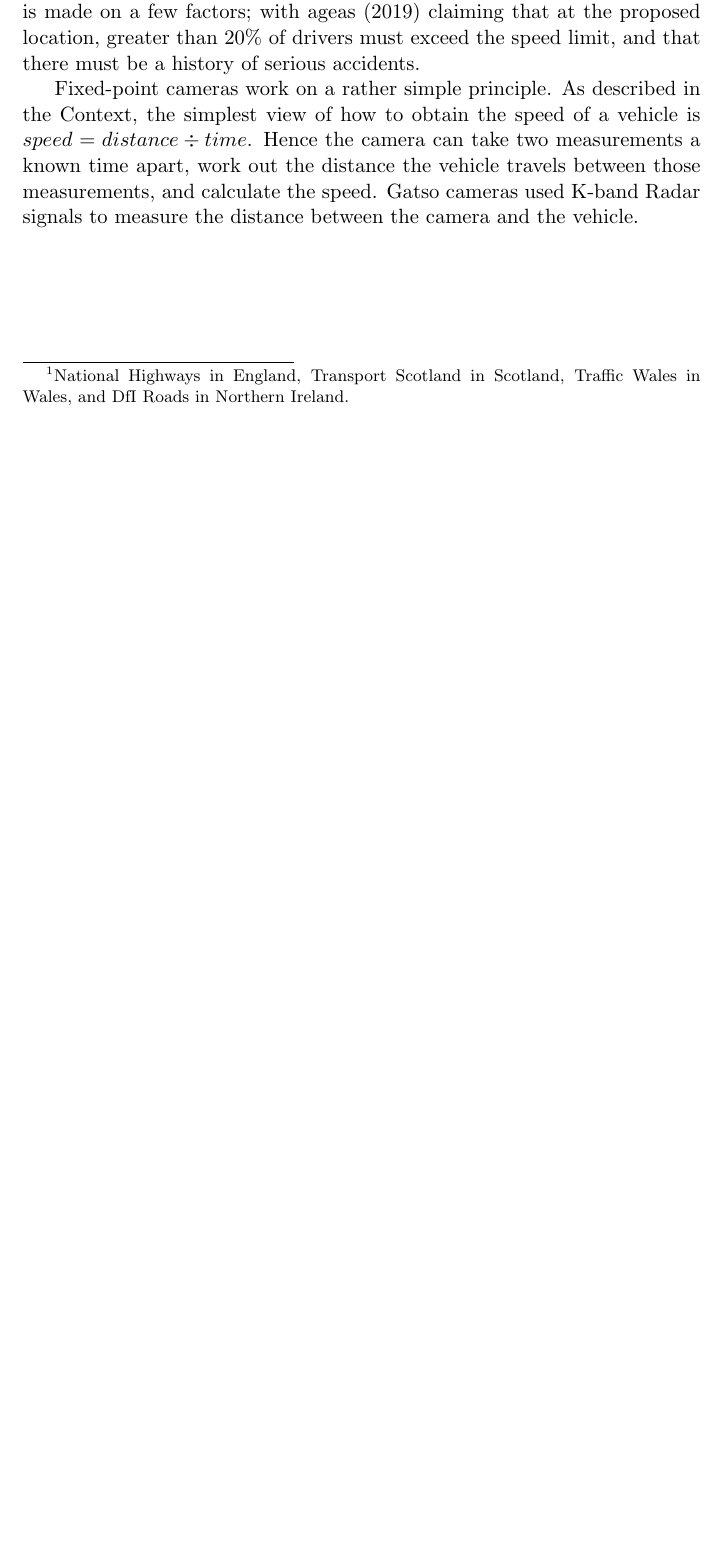
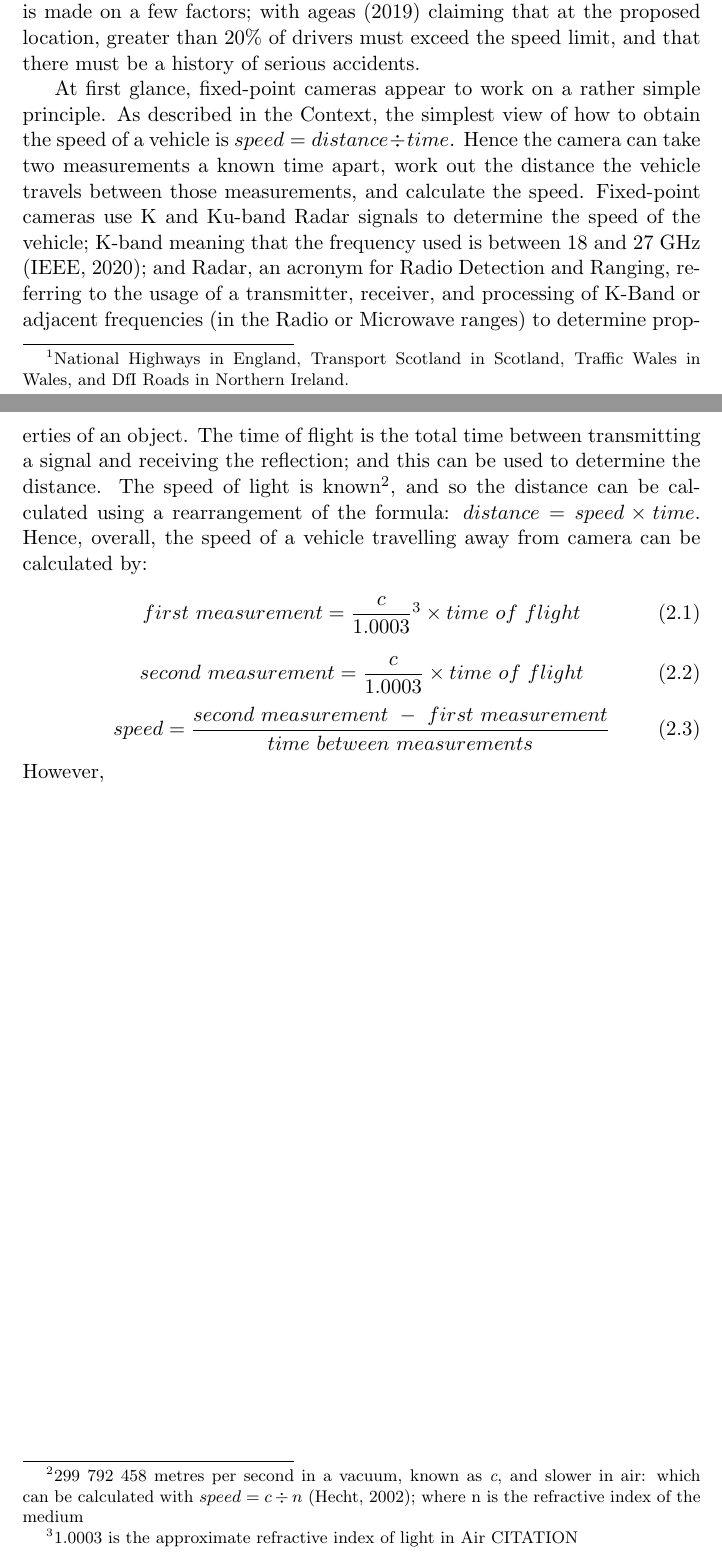
Before and after one commit to fisherthewol/FYP-SmartKart, a LaTeX document (Documents/FinalReport/finalreport.tex): part of page 6 of 9 before the commit and two parts of pages 6 and 7 of 10 after it, the two joined at a grey line, cut so that both start at the same text, the shorter picture padded with empty space. Compiled offline with pdfLaTeX.

Commit message:
Add whole section on Radar and fixed speed cameras.

```diff
--- a/Documents/FinalReport/finalreport.tex
+++ b/Documents/FinalReport/finalreport.tex
@@ -1,5 +1,6 @@
 \documentclass[11pt, a4paper, notitlepage]{report}
 \usepackage[utf8]{inputenc} % Ensures we can use UTF8.
+\usepackage{amsmath}
 \usepackage[round,colon]{natbib}
 \bibliographystyle{hull}
 \usepackage{hyperref} % Must come last; allows for links.
@@ -56,7 +57,18 @@ The development of this project requires understanding and examination of variou
 \subsection{Fixed-Point Cameras}
 In the United Kingdom, traditional fixed-point speed cameras were of a "Gatso" type, later replaced by "Truvelo", and later Truvelo D-Cam. They are installed either by the Local Authority, the local Police Force, or the relevant highways agency\footnote{National Highways in England, Transport Scotland in Scotland, Traffic Wales in Wales, and DfI Roads in Northern Ireland.}; with all three often forming "Road Safety Partnerships" for given areas, that can then receive grants from the central government \citep{RSPGrantDetails} to use for, among other things, the installation of speed cameras. The decision of where to install a speed camera is made on a few factors; with \citet{SpeedCameraInstalltion} claiming that at the proposed location, greater than 20\% of drivers must exceed the speed limit, and that there must be a history of serious accidents.
 
-Fixed-point cameras work on a rather simple principle. As described in the \nameref{sec:Context}, the simplest view of how to obtain the speed of a vehicle is $ speed = distance \div time $. Hence the camera can take two measurements a known time apart, work out the distance the vehicle travels between those measurements, and calculate the speed. Gatso cameras used K-band Radar signals to measure the distance between the camera and the vehicle. %source.
+At first glance, fixed-point cameras appear to work on a rather simple principle. As described in the \nameref{sec:Context}, the simplest view of how to obtain the speed of a vehicle is $ speed = distance \div time $. Hence the camera can take two measurements a known time apart, work out the distance the vehicle travels between those measurements, and calculate the speed.
+Fixed-point cameras use K and Ku-band Radar signals to determine the speed of the vehicle; K-band meaning that the frequency used is between 18 and 27 GHz \citep{IEEERadar}; and Radar, an acronym for Radio Detection and Ranging, referring to the usage of a transmitter, receiver, and processing of K-Band or adjacent frequencies (in the Radio or Microwave ranges) to determine properties of an object. The time of flight is the total time between transmitting a signal and receiving the reflection; and this can be used to determine the distance. The speed of light is known\footnote{299 792 458 metres per second in a vacuum, known as \textit{c}, and slower in air: which can be calculated with $ speed = c \div n $ \citep{HechtOptics}; where n is the refractive index of the medium}, and so the distance can be calculated using a rearrangement of the formula: $ distance = speed \times time $. Hence, overall, the speed of a vehicle travelling away from camera can be calculated by:
+\begin{equation}
+	first~measurement = \frac{c}{1.0003}\footnote{1.0003 is the approximate refractive index of light in Air CITATION} \times time~of~flight
+\end{equation}
+\begin{equation}
+	second~measurement = \frac{c}{1.0003} \times time~of~flight
+\end{equation}
+\begin{equation}
+	speed = \frac{second~measurement~-~first~measurement}{time~between~measurements}
+\end{equation}
+However,
 
 \appendix
 \chapter{Development Log}\label{app:GitLog}
```
Also changed, not shown: Documents/FinalReport/finalrep.bib (+21 -0 lines), Documents/FinalReport/finalreport.pdf.
